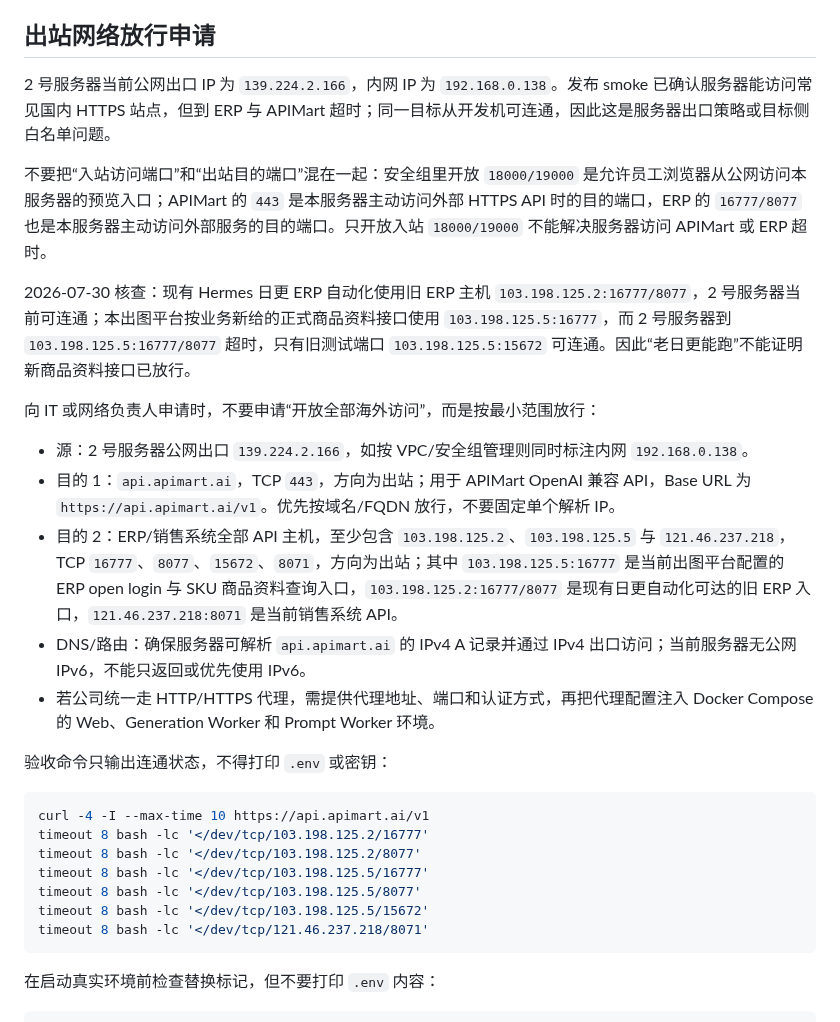
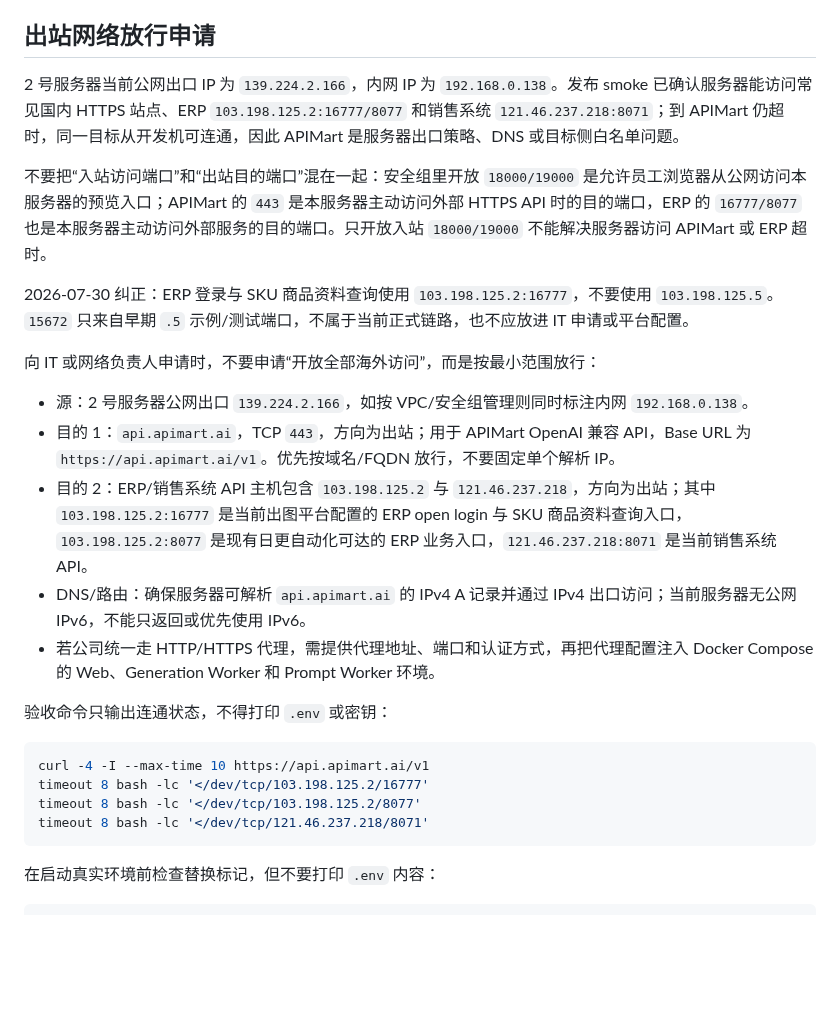
Before and after one commit to yuanZhang7777777/picturesGeneratePlatform, a Markdown page: docs/runbook.md, the part around the change. GitHub-like rendering; blank space fills up the shorter version.

````diff
--- a/docs/runbook.md
+++ b/docs/runbook.md
@@ -35,17 +35,17 @@ APIMart 中文文档与受限账户的最小契约测试是唯一接入事实来
 
 ## 出站网络放行申请
 
-2 号服务器当前公网出口 IP 为 `139.224.2.166`，内网 IP 为 `192.168.0.138`。发布 smoke 已确认服务器能访问常见国内 HTTPS 站点，但到 ERP 与 APIMart 超时；同一目标从开发机可连通，因此这是服务器出口策略或目标侧白名单问题。
+2 号服务器当前公网出口 IP 为 `139.224.2.166`，内网 IP 为 `192.168.0.138`。发布 smoke 已确认服务器能访问常见国内 HTTPS 站点、ERP `103.198.125.2:16777/8077` 和销售系统 `121.46.237.218:8071`；到 APIMart 仍超时，同一目标从开发机可连通，因此 APIMart 是服务器出口策略、DNS 或目标侧白名单问题。
 
 不要把“入站访问端口”和“出站目的端口”混在一起：安全组里开放 `18000/19000` 是允许员工浏览器从公网访问本服务器的预览入口；APIMart 的 `443` 是本服务器主动访问外部 HTTPS API 时的目的端口，ERP 的 `16777/8077` 也是本服务器主动访问外部服务的目的端口。只开放入站 `18000/19000` 不能解决服务器访问 APIMart 或 ERP 超时。
 
-2026-07-30 核查：现有 Hermes 日更 ERP 自动化使用旧 ERP 主机 `103.198.125.2:16777/8077`，2 号服务器当前可连通；本出图平台按业务新给的正式商品资料接口使用 `103.198.125.5:16777`，而 2 号服务器到 `103.198.125.5:16777/8077` 超时，只有旧测试端口 `103.198.125.5:15672` 可连通。因此“老日更能跑”不能证明新商品资料接口已放行。
+2026-07-30 纠正：ERP 登录与 SKU 商品资料查询使用 `103.198.125.2:16777`，不要使用 `103.198.125.5`。`15672` 只来自早期 `.5` 示例/测试端口，不属于当前正式链路，也不应放进 IT 申请或平台配置。
 
 向 IT 或网络负责人申请时，不要申请“开放全部海外访问”，而是按最小范围放行：
 
 - 源：2 号服务器公网出口 `139.224.2.166`，如按 VPC/安全组管理则同时标注内网 `192.168.0.138`。
 - 目的 1：`api.apimart.ai`，TCP `443`，方向为出站；用于 APIMart OpenAI 兼容 API，Base URL 为 `https://api.apimart.ai/v1`。优先按域名/FQDN 放行，不要固定单个解析 IP。
-- 目的 2：ERP/销售系统全部 API 主机，至少包含 `103.198.125.2`、`103.198.125.5` 与 `121.46.237.218`，TCP `16777`、`8077`、`15672`、`8071`，方向为出站；其中 `103.198.125.5:16777` 是当前出图平台配置的 ERP open login 与 SKU 商品资料查询入口，`103.198.125.2:16777/8077` 是现有日更自动化可达的旧 ERP 入口，`121.46.237.218:8071` 是当前销售系统 API。
+- 目的 2：ERP/销售系统 API 主机包含 `103.198.125.2` 与 `121.46.237.218`，方向为出站；其中 `103.198.125.2:16777` 是当前出图平台配置的 ERP open login 与 SKU 商品资料查询入口，`103.198.125.2:8077` 是现有日更自动化可达的 ERP 业务入口，`121.46.237.218:8071` 是当前销售系统 API。
 - DNS/路由：确保服务器可解析 `api.apimart.ai` 的 IPv4 A 记录并通过 IPv4 出口访问；当前服务器无公网 IPv6，不能只返回或优先使用 IPv6。
 - 若公司统一走 HTTP/HTTPS 代理，需提供代理地址、端口和认证方式，再把代理配置注入 Docker Compose 的 Web、Generation Worker 和 Prompt Worker 环境。
 
@@ -55,9 +55,6 @@ APIMart 中文文档与受限账户的最小契约测试是唯一接入事实来
 curl -4 -I --max-time 10 https://api.apimart.ai/v1
 timeout 8 bash -lc '</dev/tcp/103.198.125.2/16777'
 timeout 8 bash -lc '</dev/tcp/103.198.125.2/8077'
-timeout 8 bash -lc '</dev/tcp/103.198.125.5/16777'
-timeout 8 bash -lc '</dev/tcp/103.198.125.5/8077'
-timeout 8 bash -lc '</dev/tcp/103.198.125.5/15672'
 timeout 8 bash -lc '</dev/tcp/121.46.237.218/8071'
 ```
 
````
Also changed, not shown: README.md (+1 -1 lines), docs/project/STATUS.md (+4 -3 lines).
